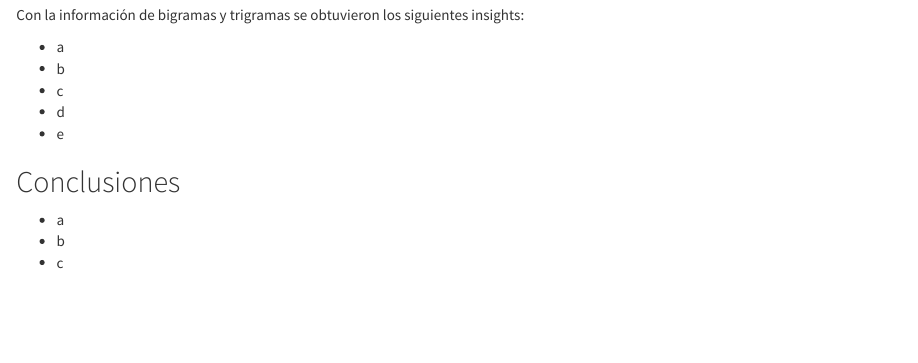
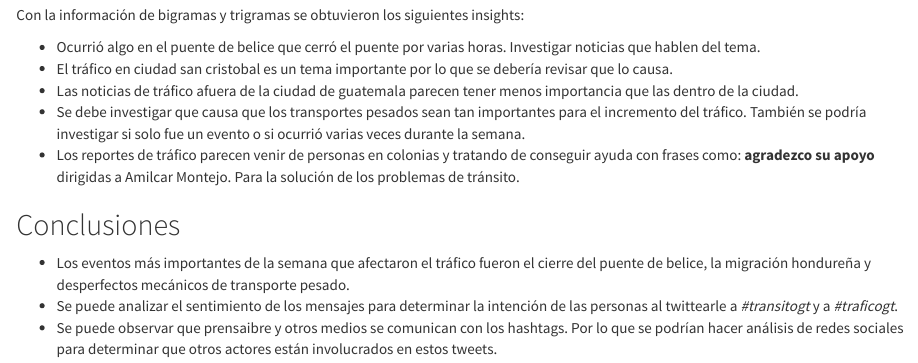
Before and after one commit to Rafalp190/L6_DS, an R Markdown document (l6.Rmd): the page in a window 1100 px wide, from 6340 px down. Rendered offline with R 4.5, knitr and Pandoc, with nearby package versions; folded parts are opened; code that draws random numbers runs with fixed seeds of ours; some code elsewhere in the file could not run offline.

Commit message:
Completado el alb

```diff
--- a/l6.Rmd
+++ b/l6.Rmd
@@ -168,14 +168,14 @@ wordcloud(words[1:200], freq_word[1:200], random.order = F, colors = brewer.pal(
 
 Con la información de bigramas y trigramas se obtuvieron los siguientes insights:
 
-* a
-* b
-* c
-* d
-* e
+* Ocurrió algo en el puente de belice que cerró el puente por varias horas. Investigar noticias que hablen del tema.
+* El tráfico en ciudad san cristobal es un tema importante por lo que se debería revisar que lo causa.
+* Las noticias de tráfico afuera de la ciudad de guatemala parecen tener menos importancia que las dentro de la ciudad.
+* Se debe investigar que causa que los transportes pesados sean tan importantes para el incremento del tráfico. También se podría investigar si solo fue un evento o si ocurrió varias veces durante la semana.
+* Los reportes de tráfico parecen venir de personas en colonias y tratando de conseguir ayuda con frases como: **agradezco su apoyo** dirigidas a Amilcar Montejo. Para la solución de los problemas de tránsito.
 
 ## Conclusiones
 
-* a
-* b
-* c
+* Los eventos más importantes de la semana que afectaron el tráfico fueron el cierre del puente de belice, la migración hondureña y desperfectos mecánicos de transporte pesado.
+* Se puede analizar el sentimiento de los mensajes para determinar la intención de las personas al twittearle a *#transitogt* y a *#traficogt*.
+* Se puede observar que prensaibre y otros medios se comunican con los hashtags. Por lo que se podrían hacer análisis de redes sociales para determinar que otros actores están involucrados en estos tweets.
```
Also changed, not shown: l6.html, l6.Rmd (2 more changed lines).
